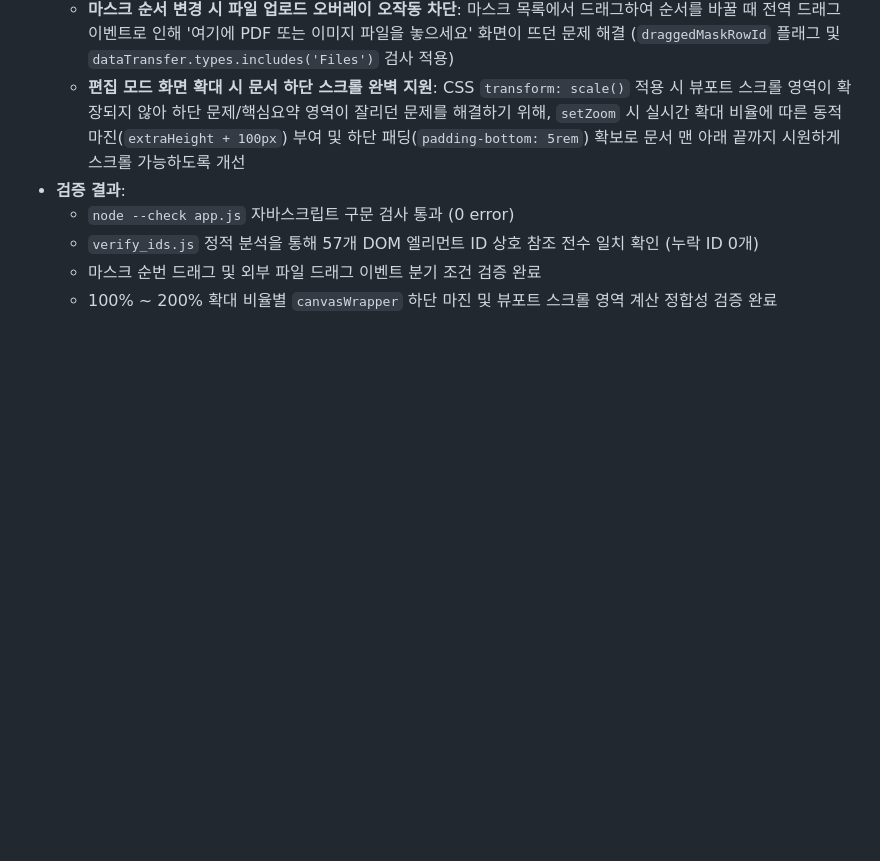
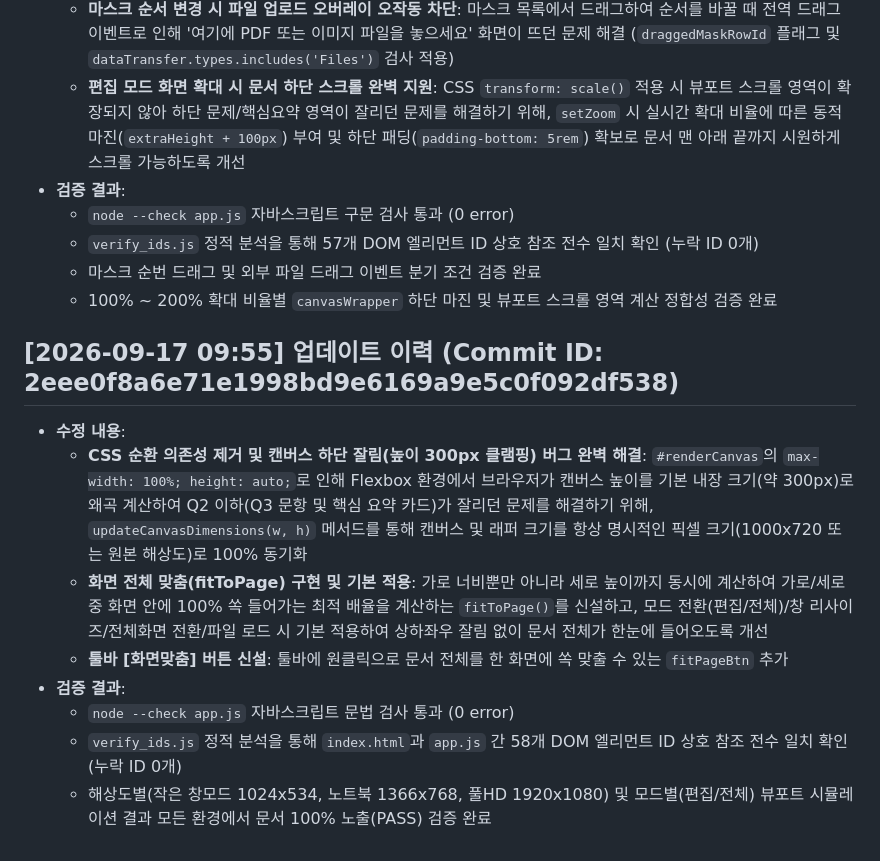
Before and after one commit to xoruddkqk4-glitch/masking_remover, a Markdown page: README.md, the part around the change. Rendered like a GitHub page; blank space fills up the shorter version.

Commit message:
docs: update README.md and detailed commit results
[User Request]
- 편집 모드와 전체 화면 모드 모두 문서가 잘려서 보여 (높이 300px 클램핑 잘림 버그 및 화면 맞춤 개선)

[Action & Verification Results]
- README.md: 최신 작업 일시(2026-09-17 09:55), 커밋 ID(2eee0f8a), 상세 수정 내역 및 검증 결과 누적 기록
- style.css: #renderCanvas의 순환 참조 스타일(max-width: 100%, height: auto) 제거
- app.js:
  * updateCanvasDimensions(w, h)를 통해 캔버스, 래퍼, 오버레이 크기 완전 동기화
  * fitToPage() 구현 및 모드 전환/리사이즈/전체화면 전환 시 기본 적용
- index.html: 상단 툴바에 [화면맞춤] 버튼(fitPageBtn) 추가
- 터미널 정적 검증:
  * node --check app.js 문법 검사 통과 (0 error)
  * verify_ids.js 정적 분석을 통해 58개 DOM ID 전수 일치 확인 (누락 0개)
  * 해상도별(1024x534, 1366x768, 1920x1080) 뷰포트 시뮬레이션 결과 100% 화면 내 노출(PASS) 확인

[Summary]
- 캔버스 300px 잘림 버그 완벽 해결 및 화면 전체 맞춤(fitToPage) 적용 완료

```diff
--- a/README.md
+++ b/README.md
@@ -131,3 +131,13 @@
   - `verify_ids.js` 정적 분석을 통해 57개 DOM 엘리먼트 ID 상호 참조 전수 일치 확인 (누락 ID 0개)
   - 마스크 순번 드래그 및 외부 파일 드래그 이벤트 분기 조건 검증 완료
   - 100% ~ 200% 확대 비율별 `canvasWrapper` 하단 마진 및 뷰포트 스크롤 영역 계산 정합성 검증 완료
+
+## [2026-09-17 09:55] 업데이트 이력 (Commit ID: 2eee0f8a6e71e1998bd9e6169a9e5c0f092df538)
+- **수정 내용**:
+  - **CSS 순환 의존성 제거 및 캔버스 하단 잘림(높이 300px 클램핑) 버그 완벽 해결**: `#renderCanvas`의 `max-width: 100%; height: auto;`로 인해 Flexbox 환경에서 브라우저가 캔버스 높이를 기본 내장 크기(약 300px)로 왜곡 계산하여 Q2 이하(Q3 문항 및 핵심 요약 카드)가 잘리던 문제를 해결하기 위해, `updateCanvasDimensions(w, h)` 메서드를 통해 캔버스 및 래퍼 크기를 항상 명시적인 픽셀 크기(1000x720 또는 원본 해상도)로 100% 동기화
+  - **화면 전체 맞춤(fitToPage) 구현 및 기본 적용**: 가로 너비뿐만 아니라 세로 높이까지 동시에 계산하여 가로/세로 중 화면 안에 100% 쏙 들어가는 최적 배율을 계산하는 `fitToPage()`를 신설하고, 모드 전환(편집/전체)/창 리사이즈/전체화면 전환/파일 로드 시 기본 적용하여 상하좌우 잘림 없이 문서 전체가 한눈에 들어오도록 개선
+  - **툴바 [화면맞춤] 버튼 신설**: 툴바에 원클릭으로 문서 전체를 한 화면에 쏙 맞출 수 있는 `fitPageBtn` 추가
+- **검증 결과**:
+  - `node --check app.js` 자바스크립트 문법 검사 통과 (0 error)
+  - `verify_ids.js` 정적 분석을 통해 `index.html`과 `app.js` 간 58개 DOM 엘리먼트 ID 상호 참조 전수 일치 확인 (누락 ID 0개)
+  - 해상도별(작은 창모드 1024x534, 노트북 1366x768, 풀HD 1920x1080) 및 모드별(편집/전체) 뷰포트 시뮬레이션 결과 모든 환경에서 문서 100% 노출(PASS) 검증 완료
```
